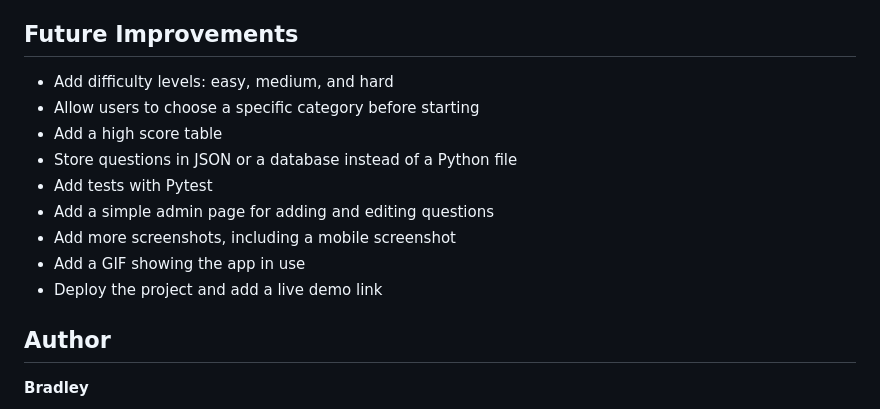
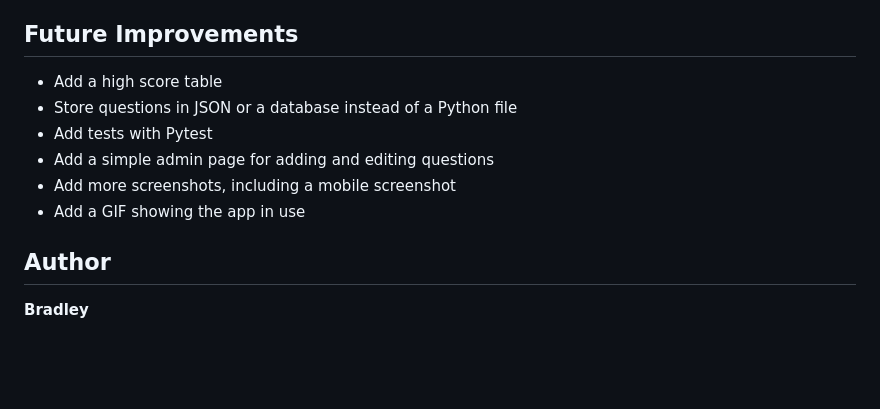
Before and after one commit to Meditationzencode/nature-quiz, a Markdown page: README.md, the part around the change. Rendered like a GitHub page; blank space fills up the shorter version.

Commit message:
Updated future improvements as I added them

```diff
--- a/README.md
+++ b/README.md
@@ -215,15 +215,12 @@ While building this project, I learned how to:
 
 ## Future Improvements
 
-- Add difficulty levels: easy, medium, and hard
-- Allow users to choose a specific category before starting
 - Add a high score table
 - Store questions in JSON or a database instead of a Python file
 - Add tests with Pytest
 - Add a simple admin page for adding and editing questions
 - Add more screenshots, including a mobile screenshot
 - Add a GIF showing the app in use
-- Deploy the project and add a live demo link
 
 ## Author
 
```
